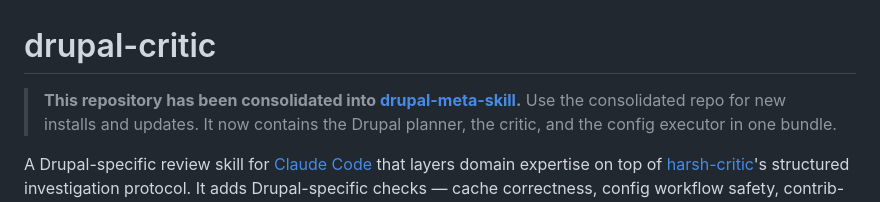
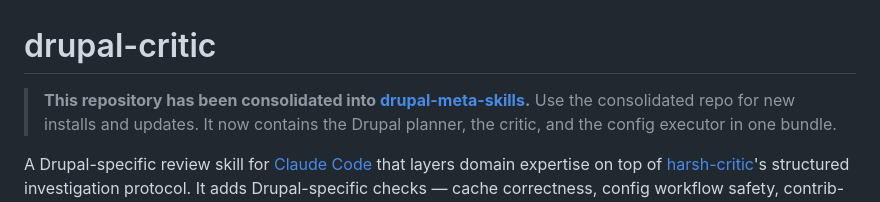
Before and after one commit to zivtech/drupal-critic, a Markdown page: README.md, the part around the change. Rendered like a GitHub page.

Commit message:
docs: point to drupal-meta-skills

```diff
--- a/README.md
+++ b/README.md
@@ -1,6 +1,6 @@
 # drupal-critic
 
-> **This repository has been consolidated into [drupal-meta-skill](https://github.com/zivtech/drupal-meta-skill).**
+> **This repository has been consolidated into [drupal-meta-skills](https://github.com/zivtech/drupal-meta-skills).**
 > Use the consolidated repo for new installs and updates. It now contains the Drupal planner, the critic, and the config executor in one bundle.
 
 A Drupal-specific review skill for [Claude Code](https://docs.anthropic.com/en/docs/claude-code) that layers domain expertise on top of [harsh-critic](https://github.com/zivtech/harsh-critic)'s structured investigation protocol. It adds Drupal-specific checks — cache correctness, config workflow safety, contrib-first decisions, render security, migration idempotency — and activates context-driven review perspectives that generic reviewers don't know to apply.
```
